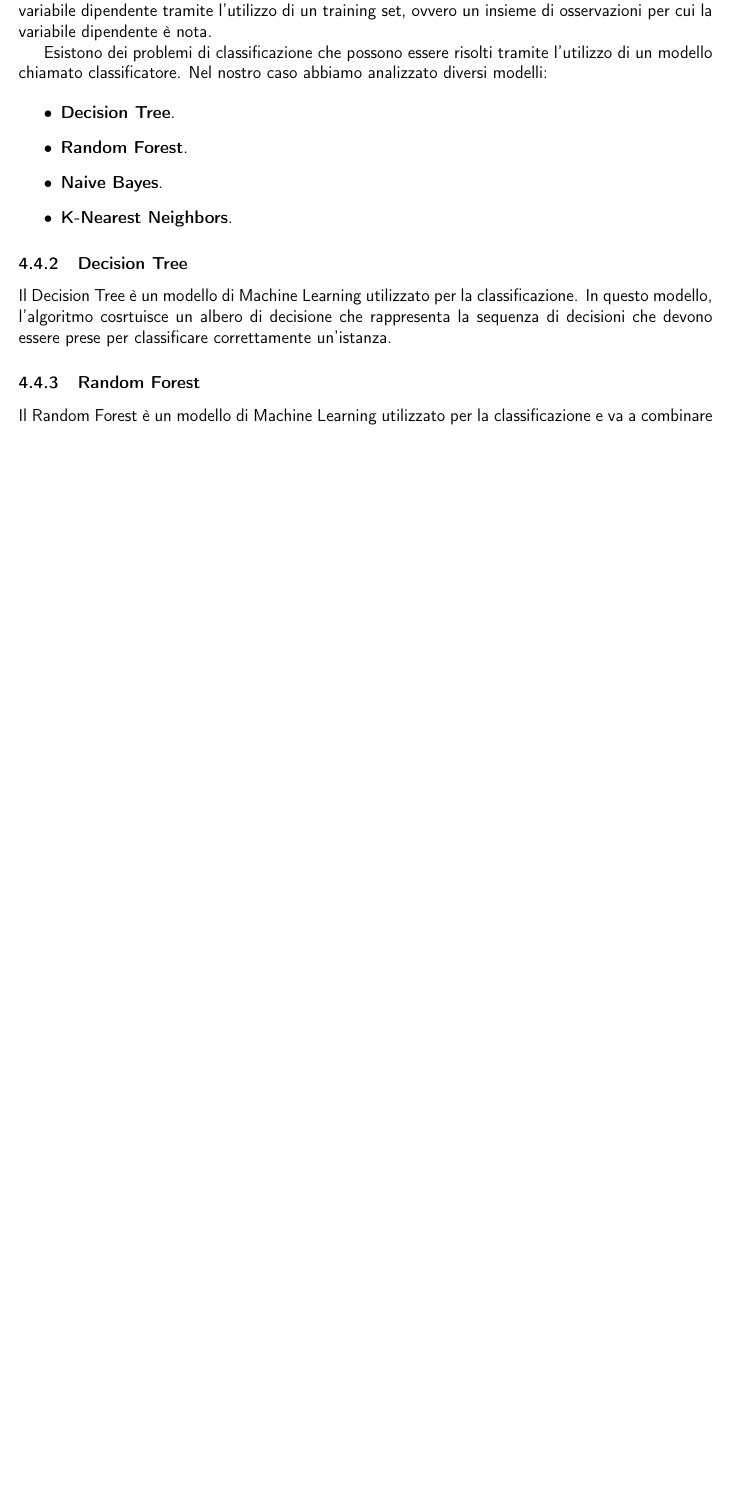
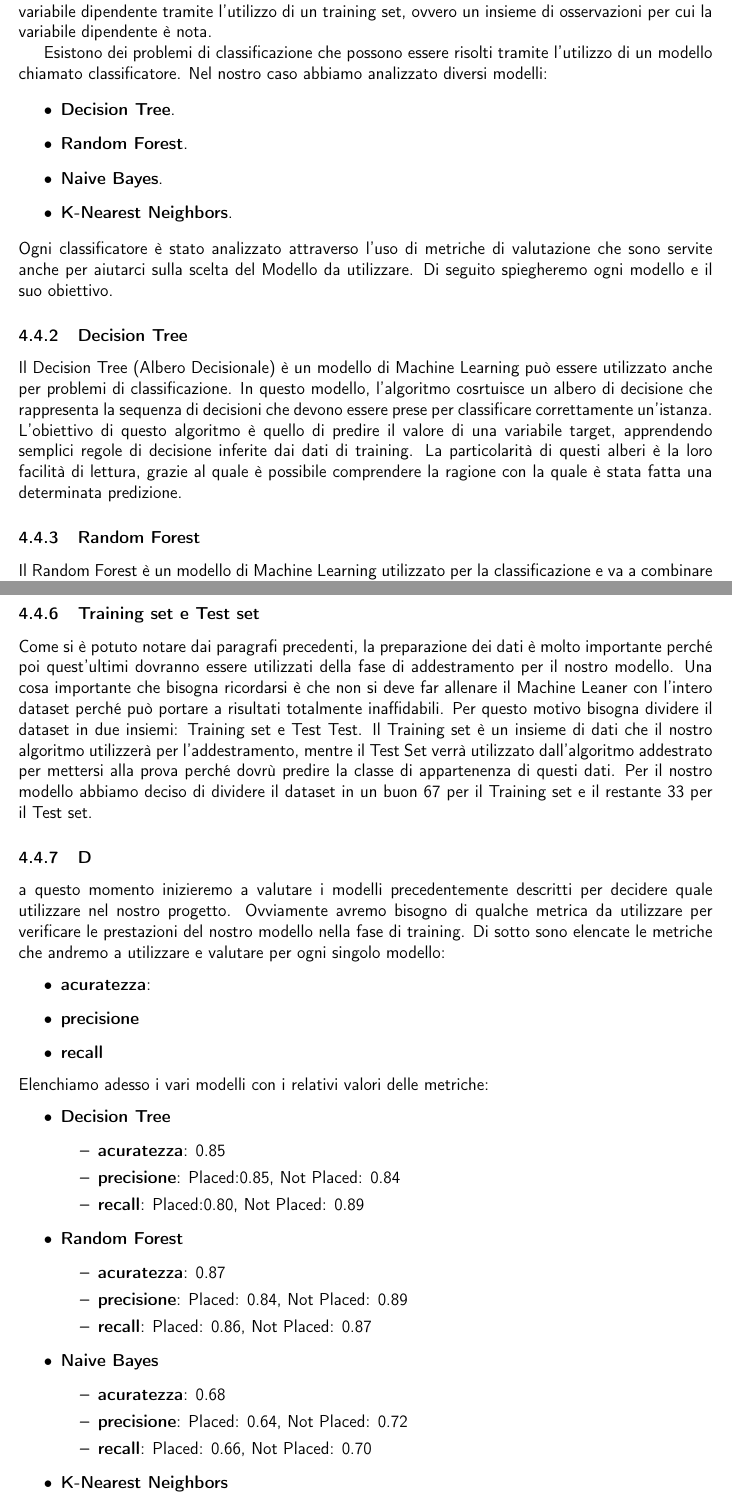
Before and after one commit to ShackWove/UGotTheJob, a LaTeX document (documentation/main_document.tex): part of page 13 of 13 before the commit and two parts of pages 13 and 14 of 15 after it, the two joined at a grey line, cut so that both start at the same text, the shorter picture padded with empty space. Compiled offline with pdfLaTeX.

Commit message:
+ modified document

```diff
--- a/documentation/main_document.tex
+++ b/documentation/main_document.tex
@@ -408,10 +408,13 @@ Esistono dei problemi di classificazione che possono essere risolti tramite l'ut
     \item \textbf{Naive Bayes}.
     \item \textbf{K-Nearest Neighbors}.
 \end{itemize}
+Ogni classificatore è stato analizzato attraverso l'uso di metriche di valutazione che sono servite anche per aiutarci sulla scelta del Modello da utilizzare.
+Di seguito spiegheremo ogni modello e il suo obiettivo.
 
 \subsubsection{Decision Tree}
-Il Decision Tree è un modello di Machine Learning utilizzato per la classificazione. In questo modello, l'algoritmo cosrtuisce un albero di decisione che rappresenta
-la sequenza di decisioni che devono essere prese per classificare correttamente un'istanza.
+Il Decision Tree (Albero Decisionale) è un modello di Machine Learning può essere utilizzato anche per problemi di  classificazione. In questo modello, l'algoritmo cosrtuisce un albero di decisione che rappresenta
+la sequenza di decisioni che devono essere prese per classificare correttamente un'istanza. L'obiettivo di questo algoritmo è quello di predire il valore di una variabile target, apprendendo semplici regole di decisione inferite dai dati di training.
+La particolarità di questi alberi è la loro facilità di lettura, grazie al quale è possibile comprendere la ragione con la quale è stata fatta una determinata predizione.
 
 \subsubsection{Random Forest}
 Il Random Forest è un modello di Machine Learning utilizzato per la classificazione e va a combinare molteplici alberi decisionali in un unico modello. In poche parole vengono costruiti questi alberi
@@ -425,3 +428,39 @@ tramite l'applicazione del teorema di Bayes.
 Il K-Nearest Neighbors è un modello di Machine Learning utilizzato per la classificazione che va a rappresentare delle istanze di training come punti nello spazio multidimensionale, dove ogni dimensione
 rappresenta una variabile del problema.
 
+\subsubsection{Training set e Test set}
+Come si è potuto notare dai paragrafi precedenti, la preparazione dei dati è molto importante perché poi quest'ultimi dovranno essere utilizzati della fase di addestramento per il nostro modello. Una cosa importante che bisogna ricordarsi è che non si deve far allenare il Machine Leaner con
+l'intero dataset perché può portare a risultati totalmente inaffidabili. Per questo motivo bisogna dividere il dataset  in due insiemi: Training set e Test Test. Il Training set è un insieme di dati che il nostro algoritmo utilizzerà per l'addestramento, mentre il Test Set verrà utilizzato dall'algoritmo
+addestrato per mettersi alla prova perché dovrù predire la classe di appartenenza di questi dati.
+Per il nostro modello abbiamo deciso di dividere il dataset in un buon 67 per il Training set e il restante 33 per il Test set.
+
+\subsubsection[Valutazione]
+Da questo momento inizieremo a valutare i modelli precedentemente descritti per decidere quale utilizzare nel nostro progetto.
+Ovviamente avremo bisogno di qualche metrica da utilizzare per verificare le prestazioni del nostro modello nella fase di training. Di sotto sono elencate le metriche che andremo a utilizzare e valutare per ogni singolo modello:
+\begin{itemize}
+    \item \textbf{acuratezza}:
+    \item \textbf{precisione}
+    \item \textbf{recall}
+\end{itemize}
+Elenchiamo adesso i vari modelli con i relativi valori delle metriche:
+\begin{itemize}
+    \item \textbf{Decision Tree}
+    \begin{itemize}
+        \item \textbf{acuratezza}: 0.85
+        \item \textbf{precisione}: Placed:0.85, Not Placed: 0.84
+        \item \textbf{recall}: Placed:0.80, Not Placed: 0.89
+    \end{itemize}
+    \item \textbf{Random Forest}
+    \begin{itemize}
+        \item \textbf{acuratezza}: 0.87
+        \item \textbf{precisione}: Placed: 0.84, Not Placed: 0.89
+        \item \textbf{recall}: Placed: 0.86, Not Placed: 0.87
+    \end{itemize}
+    \item \textbf{Naive Bayes}
+    \begin{itemize}
+        \item \textbf{acuratezza}: 0.68
+        \item \textbf{precisione}: Placed: 0.64, Not Placed: 0.72
+        \item \textbf{recall}: Placed: 0.66, Not Placed: 0.70
+    \end{itemize}
+    \item \textbf{K-Nearest Neighbors}
+    \begin{itemize}
```
Also changed, not shown: documentation/main_document.tex (9 more changed lines), 2 other files.
